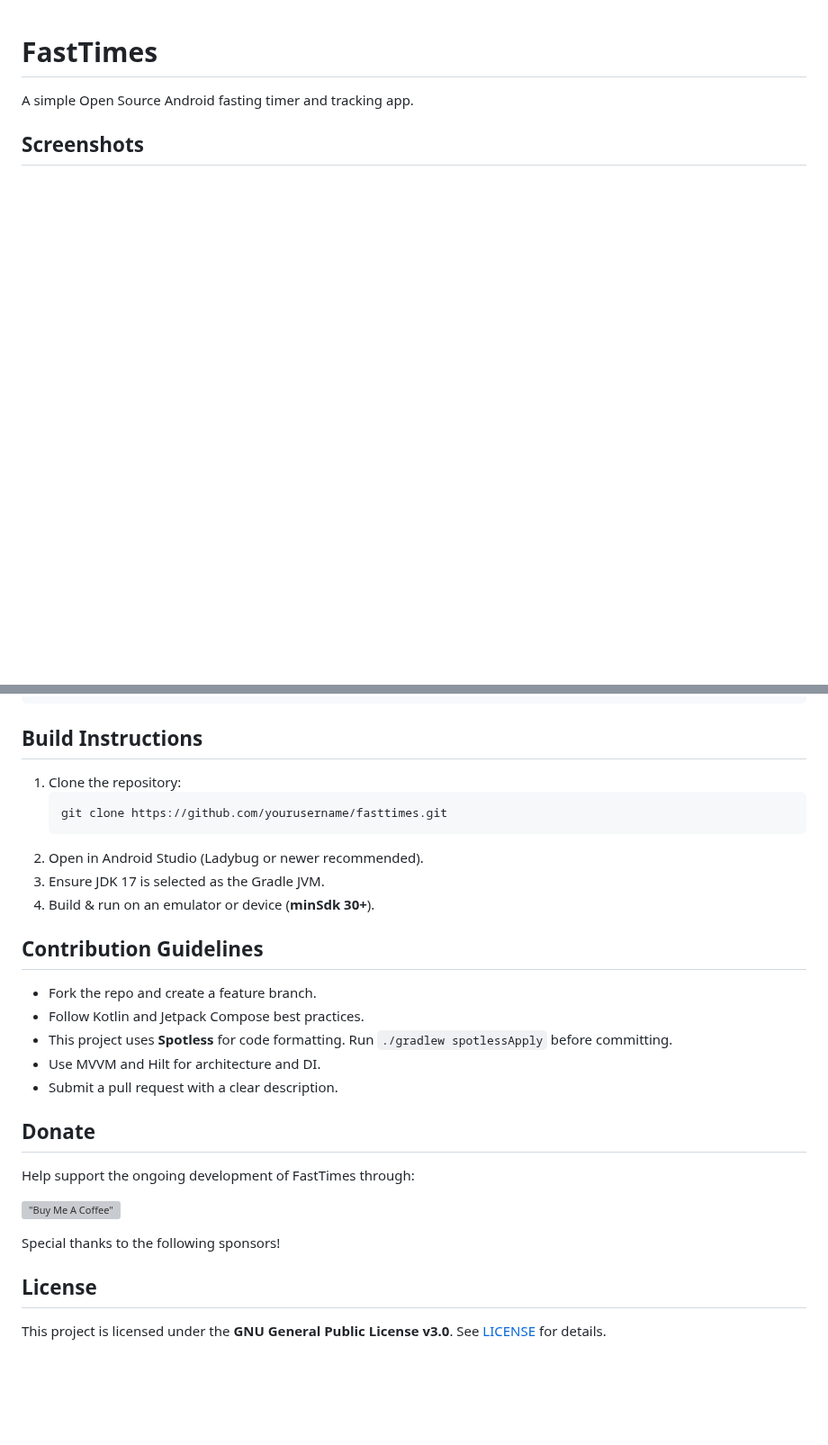
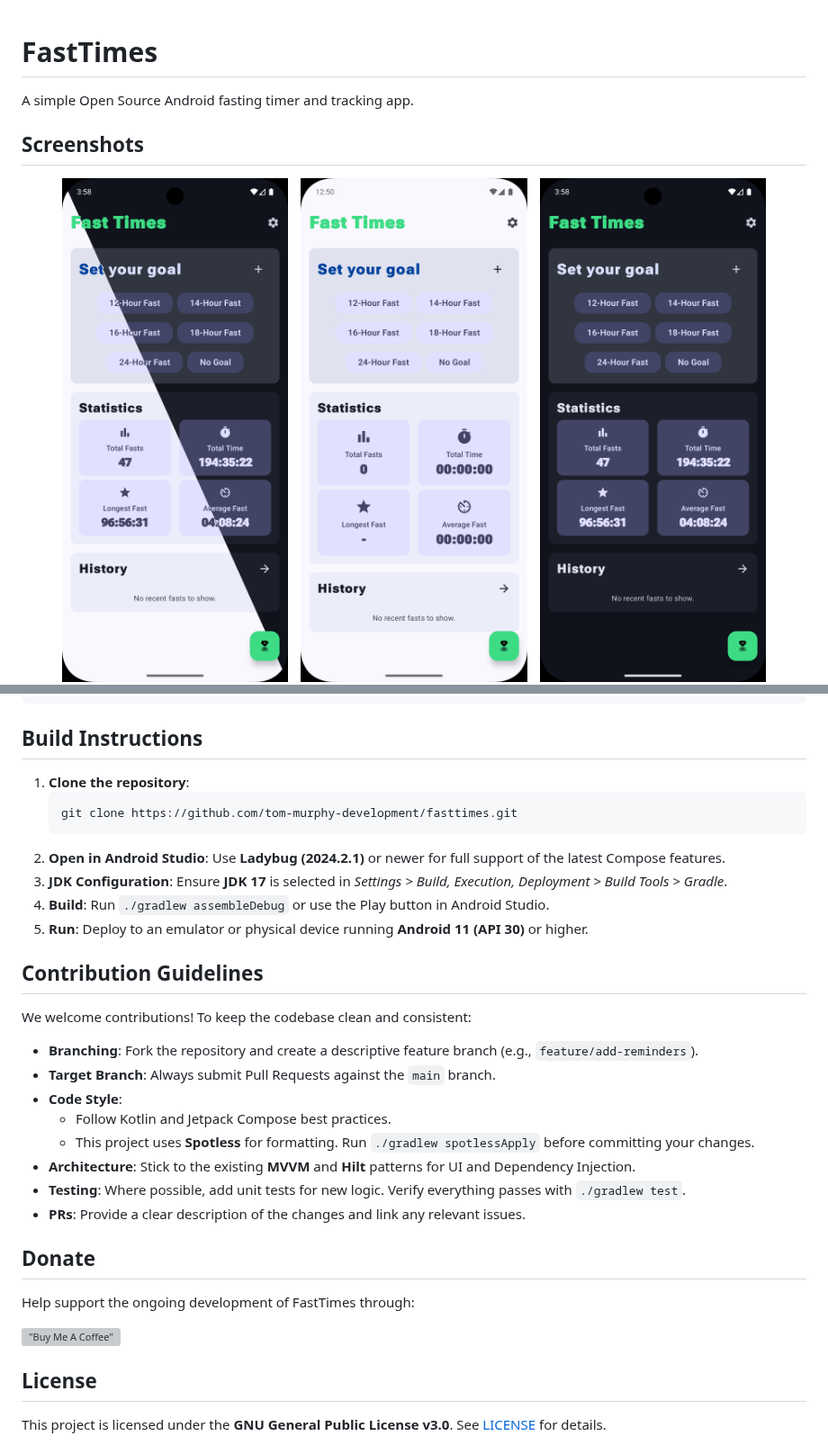
Before and after one commit to tom-murphy-development/FastTimes, a Markdown page: README.md, 2 parts joined by grey strips. Shown at 90% size. Rendered like a GitHub page; pictures changed too: docs/screenshots/dashboard_light_dark_1.png (added); blank space fills up the shorter version; grey boxes are pictures that could not be loaded.

````diff
--- a/README.md
+++ b/README.md
@@ -5,6 +5,7 @@ A simple Open Source Android fasting timer and tracking app.
 ## Screenshots
 
 <p width="100%" align="center">
+  <img src="docs/screenshots/dashboard_light_dark_1.png" width="30%" alt="">
   <img src="docs/screenshots/dashboard_light_1.png" width="30%" alt="">
   <img src="docs/screenshots/dashboard_dark_2.png" width="30%" alt="">
   <img src="docs/screenshots/fasting_dark_3.png" width="30%" alt="">
@@ -48,27 +79,31 @@ app/src/main/java/com/fasttimes/
 ```
 
 ## Build Instructions
-1. Clone the repository:
-   ```sh
-   git clone https://github.com/yourusername/fasttimes.git
+1. **Clone the repository**:
+   ```bash
+   git clone https://github.com/tom-murphy-development/fasttimes.git
    ```
-2. Open in Android Studio (Ladybug or newer recommended).
-3. Ensure JDK 17 is selected as the Gradle JVM.
-4. Build & run on an emulator or device (**minSdk 30+**).
+2. **Open in Android Studio**: Use **Ladybug (2024.2.1)** or newer for full support of the latest Compose features.
+3. **JDK Configuration**: Ensure **JDK 17** is selected in *Settings > Build, Execution, Deployment > Build Tools > Gradle*.
+4. **Build**: Run `./gradlew assembleDebug` or use the Play button in Android Studio.
+5. **Run**: Deploy to an emulator or physical device running **Android 11 (API 30)** or higher.
 
 ## Contribution Guidelines
-- Fork the repo and create a feature branch.
-- Follow Kotlin and Jetpack Compose best practices.
-- This project uses **Spotless** for code formatting. Run `./gradlew spotlessApply` before committing.
-- Use MVVM and Hilt for architecture and DI.
-- Submit a pull request with a clear description.
+We welcome contributions! To keep the codebase clean and consistent:
+- **Branching**: Fork the repository and create a descriptive feature branch (e.g., `feature/add-reminders`).
+- **Target Branch**: Always submit Pull Requests against the `main` branch.
+- **Code Style**:
+    - Follow Kotlin and Jetpack Compose best practices.
+    - This project uses **Spotless** for formatting. Run `./gradlew spotlessApply` before committing your changes.
+- **Architecture**: Stick to the existing **MVVM** and **Hilt** patterns for UI and Dependency Injection.
+- **Testing**: Where possible, add unit tests for new logic. Verify everything passes with `./gradlew test`.
+- **PRs**: Provide a clear description of the changes and link any relevant issues.
 
 ## Donate
 Help support the ongoing development of FastTimes through:
 
 [!["Buy Me A Coffee"](https://www.buymeacoffee.com/assets/img/custom_images/orange_img.png)](https://www.buymeacoffee.com/tommurphydp)
 
-Special thanks to the following sponsors!
 <!-- sponsors --><!-- sponsors -->
 
 ## License
````
Also changed, not shown: other parts of README.md (+47 -17 lines), 2 other files.
